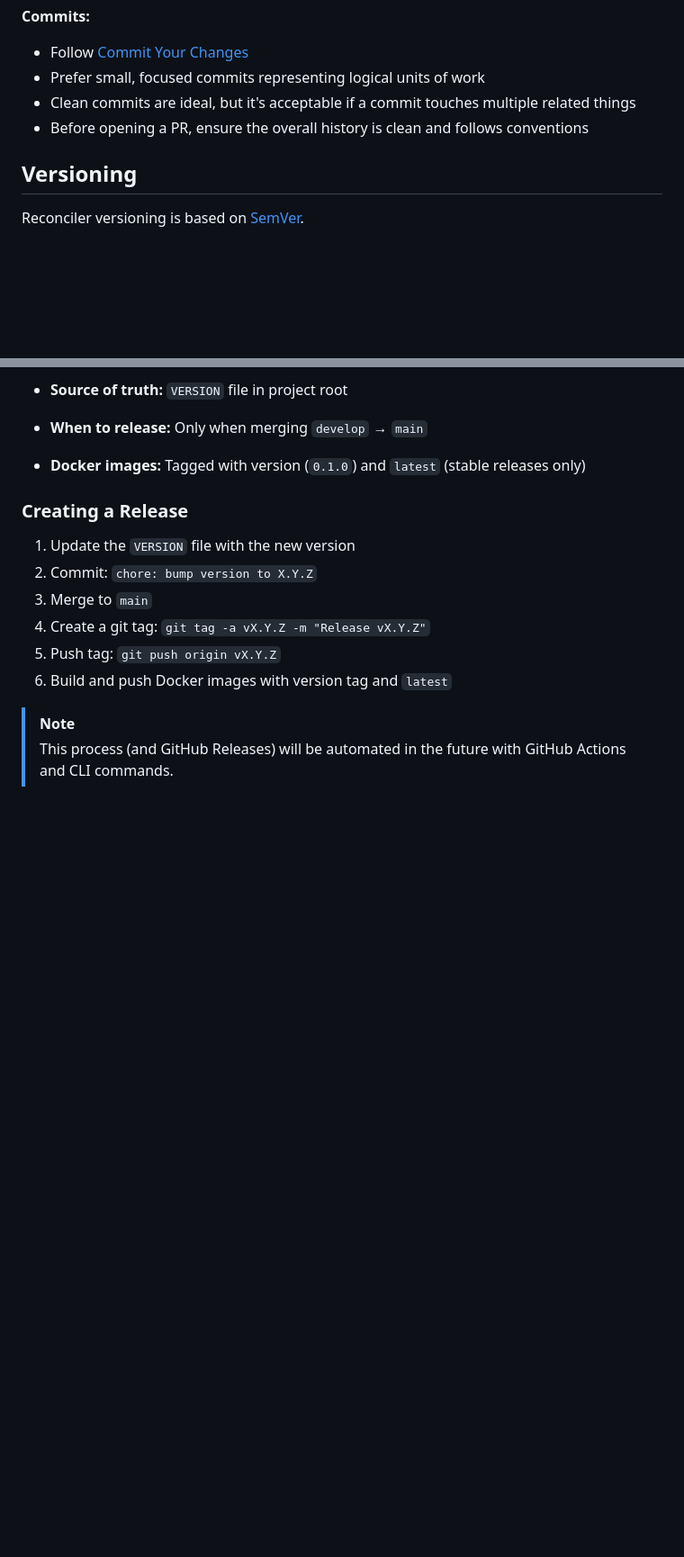
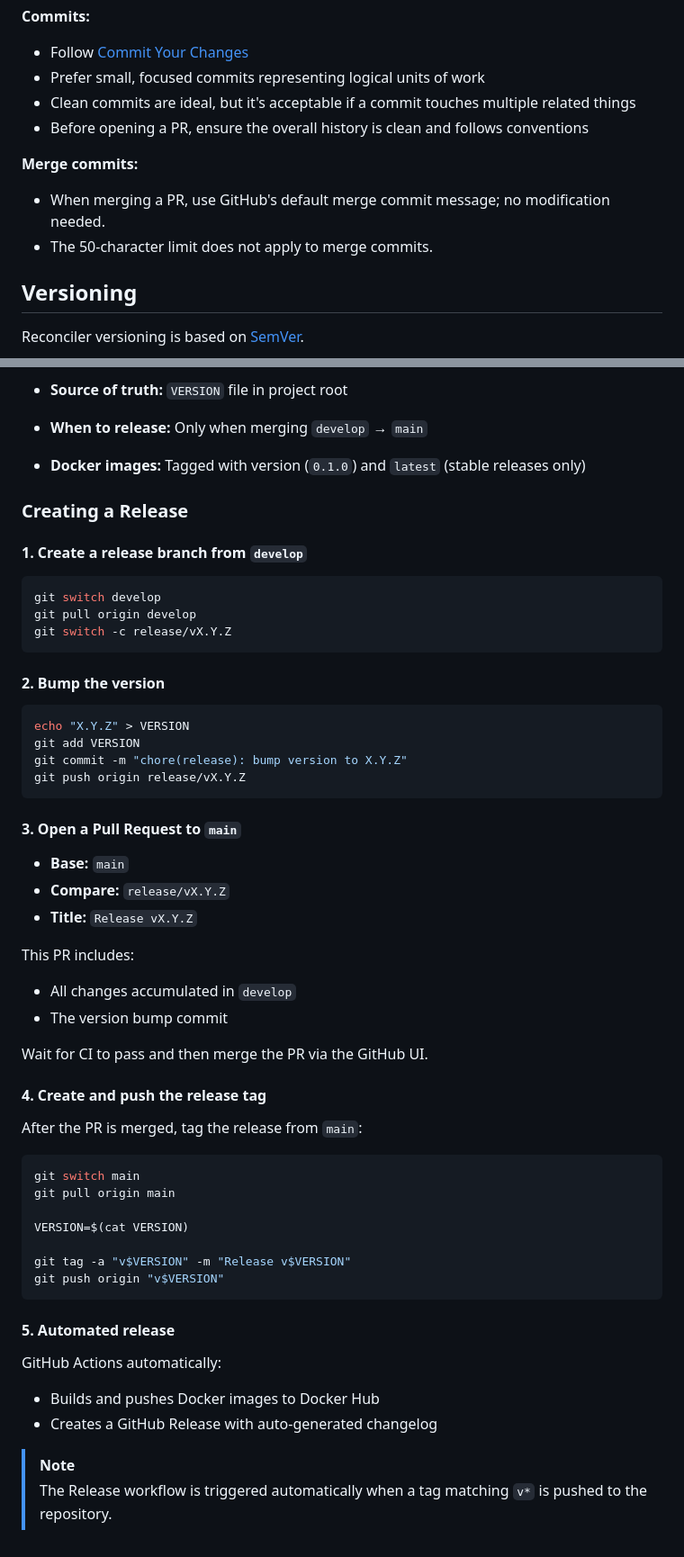
Before and after one commit to anibalxyz/reconciler, a Markdown page: CONTRIBUTING.md, 2 parts joined by grey strips. Shown at 90% size. Drawn GitHub-style; blank space fills up the shorter version.

Commit message:
docs: update release process and merge conventions

````diff
--- a/CONTRIBUTING.md
+++ b/CONTRIBUTING.md
@@ -233,6 +233,11 @@ cli compose test
 - Clean commits are ideal, but it's acceptable if a commit touches multiple related things
 - Before opening a PR, ensure the overall history is clean and follows conventions
 
+**Merge commits:**
+
+- When merging a PR, use GitHub's default merge commit message; no modification needed.
+- The 50-character limit does not apply to merge commits.
+
 ## Versioning
 
 Reconciler versioning is based on [SemVer](https://semver.org/).
@@ -248,12 +253,56 @@ Reconciler versioning is based on [SemVer](https://semver.org/).
 
 ### Creating a Release
 
-1. Update the `VERSION` file with the new version
-2. Commit: `chore: bump version to X.Y.Z`
-3. Merge to `main`
-4. Create a git tag: `git tag -a vX.Y.Z -m "Release vX.Y.Z"`
-5. Push tag: `git push origin vX.Y.Z`
-6. Build and push Docker images with version tag and `latest`
+#### 1. Create a release branch from `develop`
+
+```bash
+git switch develop
+git pull origin develop
+git switch -c release/vX.Y.Z
+```
+
+#### 2. Bump the version
+
+```bash
+echo "X.Y.Z" > VERSION
+git add VERSION
+git commit -m "chore(release): bump version to X.Y.Z"
+git push origin release/vX.Y.Z
+```
+
+#### 3. Open a Pull Request to `main`
+
+- **Base:** `main`
+- **Compare:** `release/vX.Y.Z`
+- **Title:** `Release vX.Y.Z`
+
+This PR includes:
+
+- All changes accumulated in `develop`
+- The version bump commit
+
+Wait for CI to pass and then merge the PR via the GitHub UI.
+
+#### 4. Create and push the release tag
+
+After the PR is merged, tag the release from `main`:
+
+```bash
+git switch main
+git pull origin main
+
+VERSION=$(cat VERSION)
+
+git tag -a "v$VERSION" -m "Release v$VERSION"
+git push origin "v$VERSION"
+```
+
+#### 5. Automated release
+
+GitHub Actions automatically:
+
+- Builds and pushes Docker images to Docker Hub
+- Creates a GitHub Release with auto-generated changelog
 
 > [!NOTE]
-> This process (and GitHub Releases) will be automated in the future with GitHub Actions and CLI commands.
+> The Release workflow is triggered automatically when a tag matching `v*` is pushed to the repository.
````
Also changed, not shown: other parts of CONTRIBUTING.md (+2 -2 lines).
